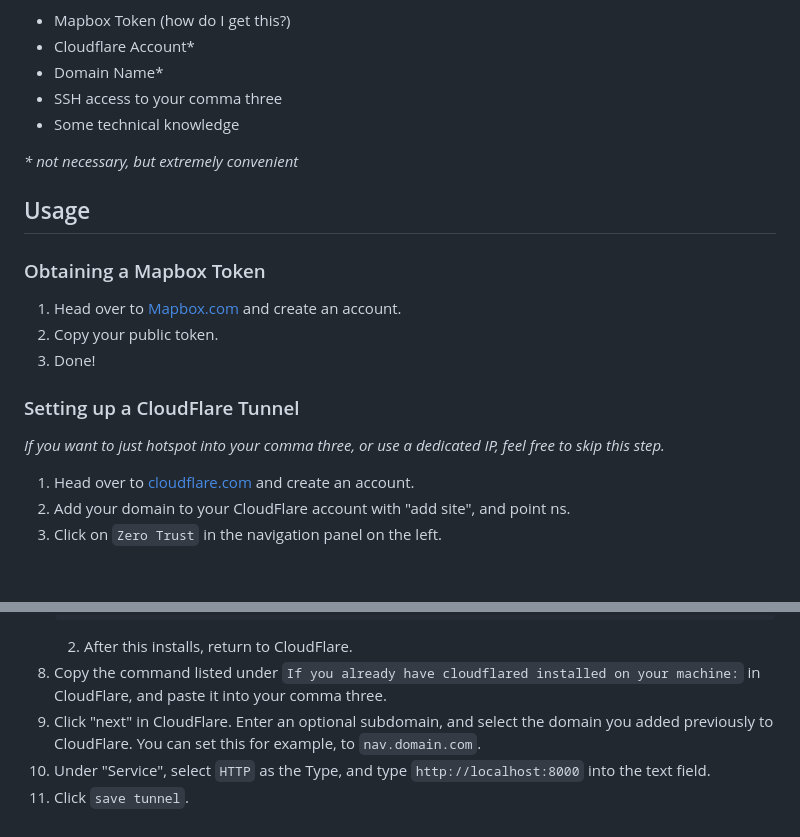
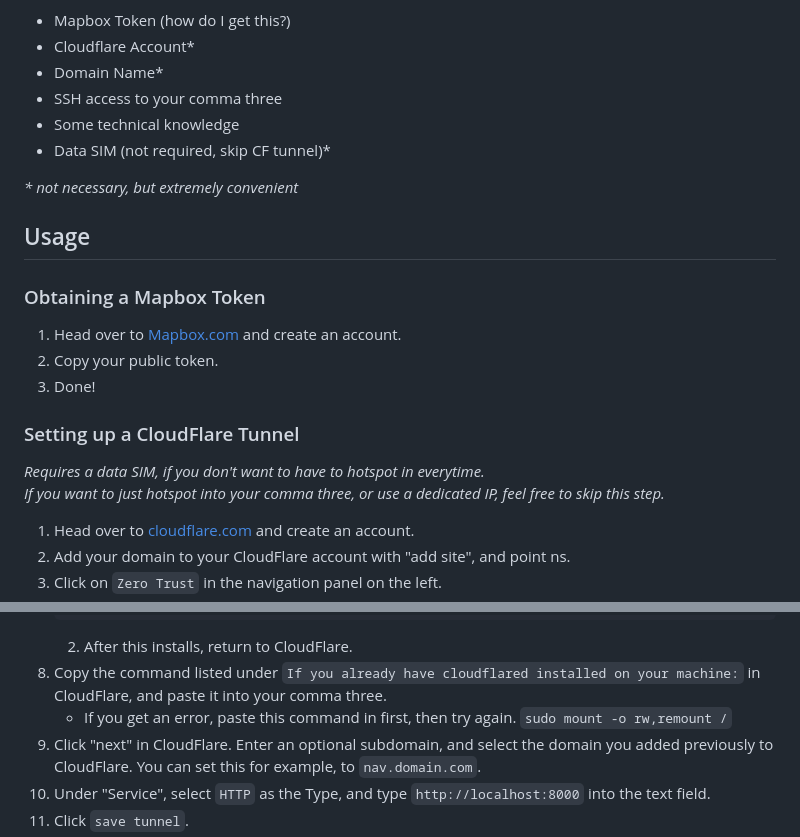
Before and after one commit to jacyhung/openpilot-nav, a Markdown page: README.md, 2 parts joined by grey strips. GitHub-like rendering; blank space fills up the shorter version.

Commit message:
update cf info

````diff
--- a/README.md
+++ b/README.md
@@ -9,6 +9,7 @@ Are you a cheapskate and don't want to fork up $16/mo for comma prime lite, and
 * Domain Name*
 * SSH access to your comma three
 * Some technical knowledge
+* Data SIM (not required, skip CF tunnel)*
 
 <i>* not necessary, but extremely convenient</i>
 
@@ -20,7 +21,7 @@ Are you a cheapskate and don't want to fork up $16/mo for comma prime lite, and
 3. Done!
 
 ### Setting up a CloudFlare Tunnel
-<i>If you want to just hotspot into your comma three, or use a dedicated IP, feel free to skip this step.</i>
+<i>Requires a data SIM, if you don't want to have to hotspot in everytime.<br> If you want to just hotspot into your comma three, or use a dedicated IP, feel free to skip this step.</i>
 
 1. Head over to <a href="https://cloudflare.com">cloudflare.com</a> and create an account.
 2. Add your domain to your CloudFlare account with "add site", and point ns.
@@ -35,6 +36,7 @@ Are you a cheapskate and don't want to fork up $16/mo for comma prime lite, and
     ```
     2. After this installs, return to CloudFlare.
 8. Copy the command listed under `If you already have cloudflared installed on your machine:` in CloudFlare, and paste it into your comma three.
+    - If you get an error, paste this command in first, then try again. `sudo mount -o rw,remount /`
 9. Click "next" in CloudFlare. Enter an optional subdomain, and select the domain you added previously to CloudFlare. You can set this for example, to `nav.domain.com`.
 10. Under "Service", select `HTTP` as the Type, and type `http://localhost:8000` into the text field.
 11. Click `save tunnel`.
````
